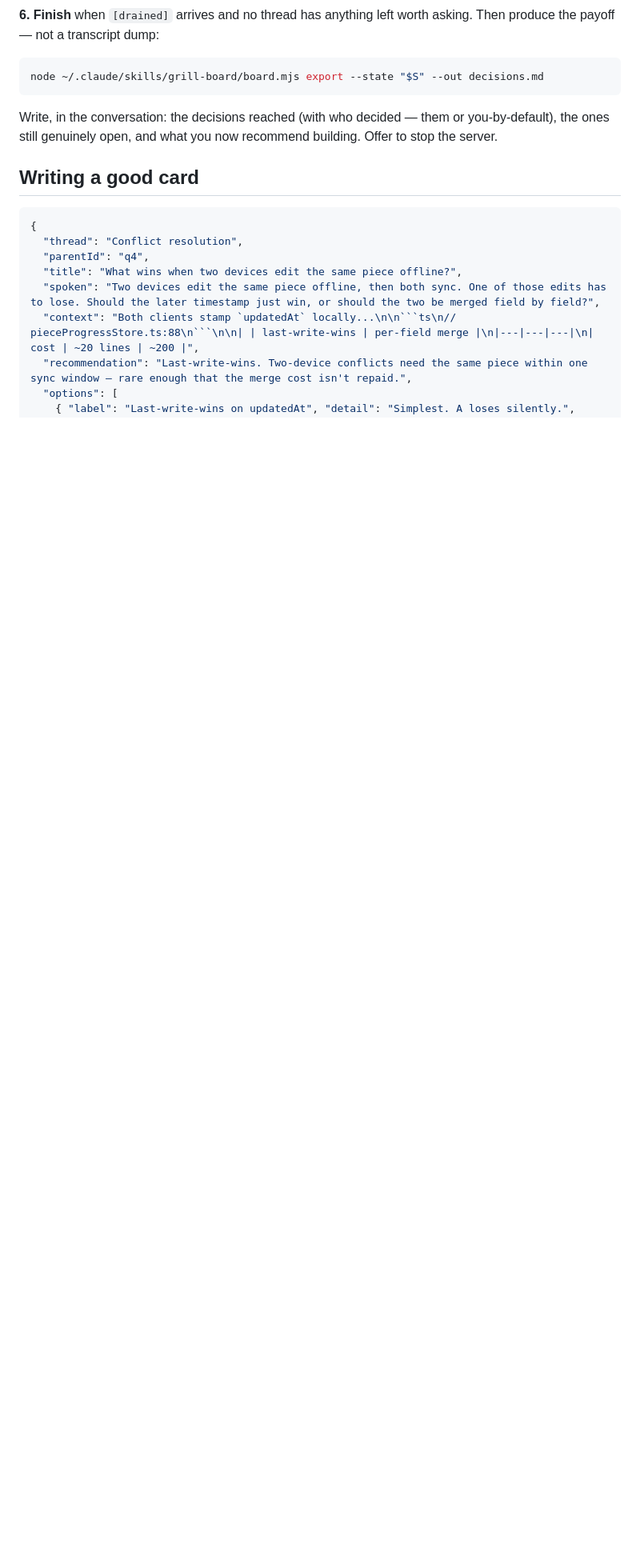
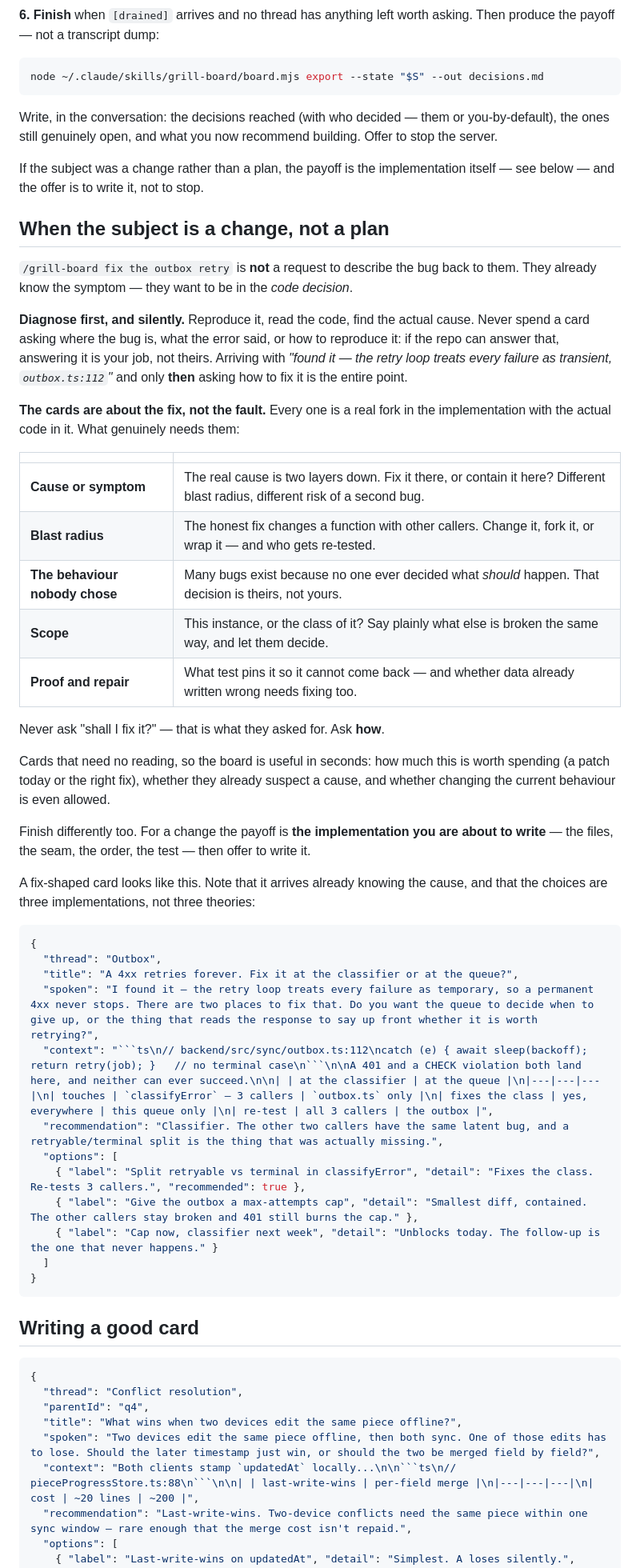
Before and after one commit to MusabIlhan/grill-board, a Markdown page: SKILL.md, the part around one of its changes. Shown at 80% size. GitHub-like rendering; blank space fills up the shorter version.

Commit message:
Grill on the implementation when the subject is a change, not a plan
"/grill-board fix the retry loop" was being read as a plan review, so the
questions drifted toward re-describing the bug. It is the opposite: they know
the symptom and want to be in the code decision.

The skill now says to diagnose first and silently — never spend a card on
something the repo can answer — and then ask about the implementation forks:
fix the cause or contain the symptom, change a shared function or fork it,
this instance or the class, what behaviour was never actually chosen, and what
test pins it. Never "shall I fix it"; always "how".

Adds a worked fix-shaped card that arrives already knowing the cause and
offers three implementations rather than three theories. Both example cards in
the skill are now verified to parse and to render through add + MCP.

For a change the ending differs too: the payoff is the implementation about to
be written, and the offer is to write it rather than to stop the server.

Co-Authored-By: Claude Opus 5 <noreply@anthropic.com>

````diff
--- a/SKILL.md
+++ b/SKILL.md
@@ -127,6 +127,59 @@ Write, in the conversation: the decisions reached (with who decided — them or
 you-by-default), the ones still genuinely open, and what you now recommend
 building. Offer to stop the server.
 
+If the subject was a change rather than a plan, the payoff is the implementation
+itself — see below — and the offer is to write it, not to stop.
+
+## When the subject is a change, not a plan
+
+`/grill-board fix the outbox retry` is **not** a request to describe the bug back
+to them. They already know the symptom — they want to be in the *code decision*.
+
+**Diagnose first, and silently.** Reproduce it, read the code, find the actual
+cause. Never spend a card asking where the bug is, what the error said, or how to
+reproduce it: if the repo can answer that, answering it is your job, not theirs.
+Arriving with *"found it — the retry loop treats every failure as transient,
+`outbox.ts:112`"* and only **then** asking how to fix it is the entire point.
+
+**The cards are about the fix, not the fault.** Every one is a real fork in the
+implementation with the actual code in it. What genuinely needs them:
+
+| | |
+|---|---|
+| **Cause or symptom** | The real cause is two layers down. Fix it there, or contain it here? Different blast radius, different risk of a second bug. |
+| **Blast radius** | The honest fix changes a function with other callers. Change it, fork it, or wrap it — and who gets re-tested. |
+| **The behaviour nobody chose** | Many bugs exist because no one ever decided what *should* happen. That decision is theirs, not yours. |
+| **Scope** | This instance, or the class of it? Say plainly what else is broken the same way, and let them decide. |
+| **Proof and repair** | What test pins it so it cannot come back — and whether data already written wrong needs fixing too. |
+
+Never ask "shall I fix it?" — that is what they asked for. Ask **how**.
+
+Cards that need no reading, so the board is useful in seconds: how much this is
+worth spending (a patch today or the right fix), whether they already suspect a
+cause, and whether changing the current behaviour is even allowed.
+
+Finish differently too. For a change the payoff is **the implementation you are
+about to write** — the files, the seam, the order, the test — then offer to
+write it.
+
+A fix-shaped card looks like this. Note that it arrives already knowing the
+cause, and that the choices are three implementations, not three theories:
+
+```json
+{
+  "thread": "Outbox",
+  "title": "A 4xx retries forever. Fix it at the classifier or at the queue?",
+  "spoken": "I found it — the retry loop treats every failure as temporary, so a permanent 4xx never stops. There are two places to fix that. Do you want the queue to decide when to give up, or the thing that reads the response to say up front whether it is worth retrying?",
+  "context": "```ts\n// backend/src/sync/outbox.ts:112\ncatch (e) { await sleep(backoff); return retry(job); }   // no terminal case\n```\n\nA 401 and a CHECK violation both land here, and neither can ever succeed.\n\n| | at the classifier | at the queue |\n|---|---|---|\n| touches | `classifyError` — 3 callers | `outbox.ts` only |\n| fixes the class | yes, everywhere | this queue only |\n| re-test | all 3 callers | the outbox |",
+  "recommendation": "Classifier. The other two callers have the same latent bug, and a retryable/terminal split is the thing that was actually missing.",
+  "options": [
+    { "label": "Split retryable vs terminal in classifyError", "detail": "Fixes the class. Re-tests 3 callers.", "recommended": true },
+    { "label": "Give the outbox a max-attempts cap", "detail": "Smallest diff, contained. The other callers stay broken and 401 still burns the cap." },
+    { "label": "Cap now, classifier next week", "detail": "Unblocks today. The follow-up is the one that never happens." }
+  ]
+}
+```
+
 ## Writing a good card
 
 ```json
````
Also changed, not shown: other parts of SKILL.md (+1 -1 lines), README.md (+6 -0 lines).
